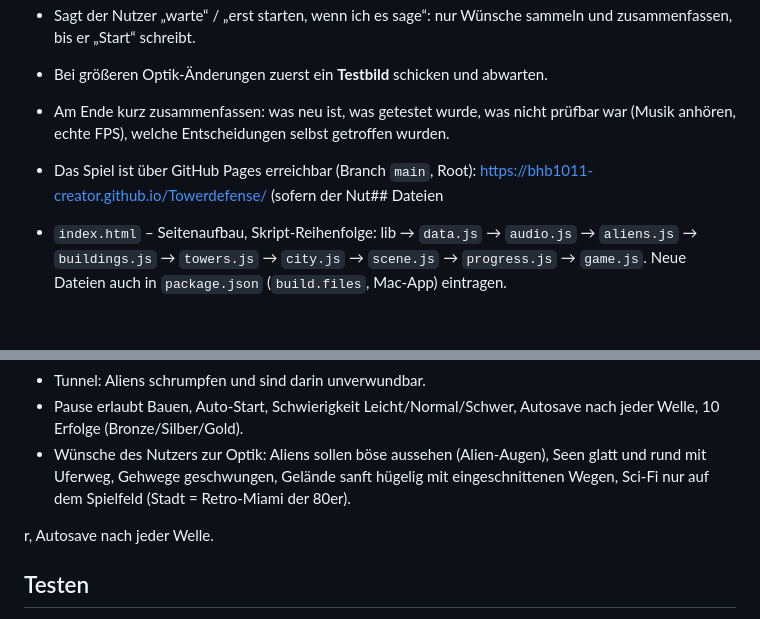
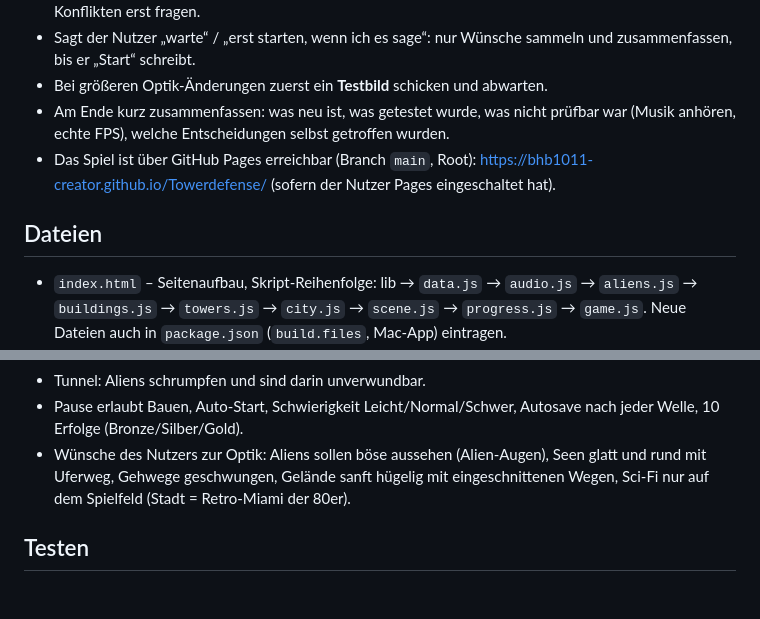
Before and after one commit to bhb1011-creator/Towerdefense, a Markdown page: CLAUDE.md, 2 parts joined by grey strips. GitHub-like rendering; blank space fills up the shorter version.

Commit message:
Projektnotizen repariert (zwei zerschnittene Zeilen)
Co-Authored-By: Claude Opus 5.5 <noreply@anthropic.com>
Claude-Session: https://claude.ai/code/session_01TrYz4tTFAojG1unafyrDMK

```diff
--- a/CLAUDE.md
+++ b/CLAUDE.md
@@ -9,7 +9,9 @@
 - Sagt der Nutzer „warte“ / „erst starten, wenn ich es sage“: nur Wünsche sammeln und zusammenfassen, bis er „Start“ schreibt.
 - Bei größeren Optik-Änderungen zuerst ein **Testbild** schicken und abwarten.
 - Am Ende kurz zusammenfassen: was neu ist, was getestet wurde, was nicht prüfbar war (Musik anhören, echte FPS), welche Entscheidungen selbst getroffen wurden.
-- Das Spiel ist über GitHub Pages erreichbar (Branch `main`, Root): https://bhb1011-creator.github.io/Towerdefense/ (sofern der Nut## Dateien
+- Das Spiel ist über GitHub Pages erreichbar (Branch `main`, Root): https://bhb1011-creator.github.io/Towerdefense/ (sofern der Nutzer Pages eingeschaltet hat).
+
+## Dateien
 
 - `index.html` – Seitenaufbau, Skript-Reihenfolge: lib → `data.js` → `audio.js` → `aliens.js` → `buildings.js` → `towers.js` → `city.js` → `scene.js` → `progress.js` → `game.js`. Neue Dateien auch in `package.json` (`build.files`, Mac-App) eintragen.
 - `data.js` – Karte 24×14 Felder (TILE 40 px): Wege `PATHS`, Tunnel `TUNNEL`/`TUNNEL_RECT`, Seen `LAKES` (glatte Form, `POOLS` = gesperrte Felder), Gehwege `WALKWAYS`/`WALK_CURVES`/`walkTiles`, Gelände (`terrainHeight` = sichtbarer Boden mit Tunnelberg, `baseHeight` = Straßenhöhe; Höhenraster werden beim ersten Aufruf berechnet, Straße und Gehwege sind eingeschnitten). Dazu Gebäude `OBSTACLES` (10 Arten), Schwierigkeiten, Gegner (`DRONE_LEVELS`, `PROPS`, `HEAVY`), Türme (`TOWER_TYPES`), Wellen.
@@ -33,7 +35,6 @@
 - Pause erlaubt Bauen, Auto-Start, Schwierigkeit Leicht/Normal/Schwer, Autosave nach jeder Welle, 10 Erfolge (Bronze/Silber/Gold).
 - Wünsche des Nutzers zur Optik: Aliens sollen böse aussehen (Alien-Augen), Seen glatt und rund mit Uferweg, Gehwege geschwungen, Gelände sanft hügelig mit eingeschnittenen Wegen, Sci-Fi nur auf dem Spielfeld (Stadt = Retro-Miami der 80er).
 
-r, Autosave nach jeder Welle.
 
 ## Testen
 
```
